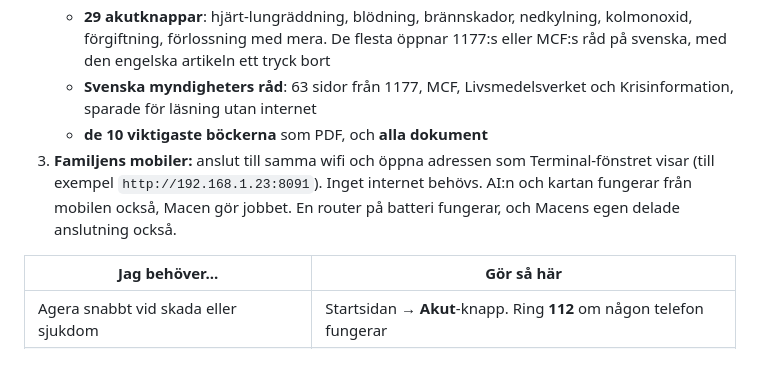
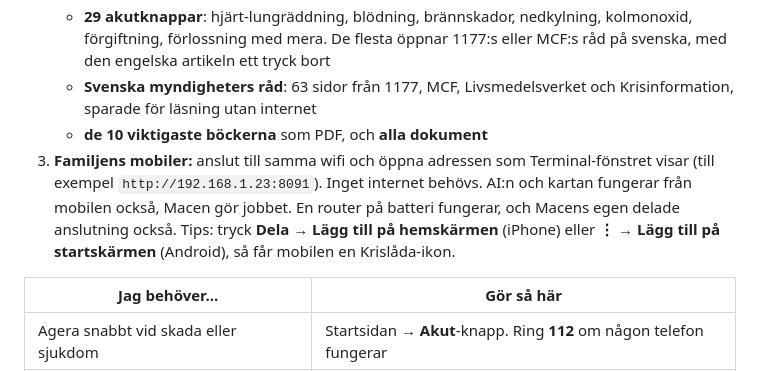
Before and after one commit to IsacHassle/Swedish-doomsdaykit, a Markdown page: README.md, the part around the change. Rendered like a GitHub page.

Commit message:
Phones can add Krislåda to the home screen
Co-Authored-By: Claude Opus 5.5 <noreply@anthropic.com>

```diff
--- a/README.md
+++ b/README.md
@@ -60,7 +60,7 @@ Resten av sidan är bruksanvisningen. Samma text finns i utskriftsguiden, och AI
     - **29 akutknappar**: hjärt-lungräddning, blödning, brännskador, nedkylning, kolmonoxid, förgiftning, förlossning med mera. De flesta öppnar 1177:s eller MCF:s råd på svenska, med den engelska artikeln ett tryck bort
     - **Svenska myndigheters råd**: 63 sidor från 1177, MCF, Livsmedelsverket och Krisinformation, sparade för läsning utan internet
     - **de 10 viktigaste böckerna** som PDF, och **alla dokument**
-3. **Familjens mobiler:** anslut till samma wifi och öppna adressen som Terminal-fönstret visar (till exempel `http://192.168.1.23:8091`). Inget internet behövs. AI:n och kartan fungerar från mobilen också, Macen gör jobbet. En router på batteri fungerar, och Macens egen delade anslutning också.
+3. **Familjens mobiler:** anslut till samma wifi och öppna adressen som Terminal-fönstret visar (till exempel `http://192.168.1.23:8091`). Inget internet behövs. AI:n och kartan fungerar från mobilen också, Macen gör jobbet. En router på batteri fungerar, och Macens egen delade anslutning också. Tips: tryck **Dela → Lägg till på hemskärmen** (iPhone) eller **⋮ → Lägg till på startskärmen** (Android), så får mobilen en Krislåda-ikon.
 
 | Jag behöver... | Gör så här |
 |---|---|
```
Also changed, not shown: web/icon-180.png (added), web/icon-512.png (added), 6 other files.
